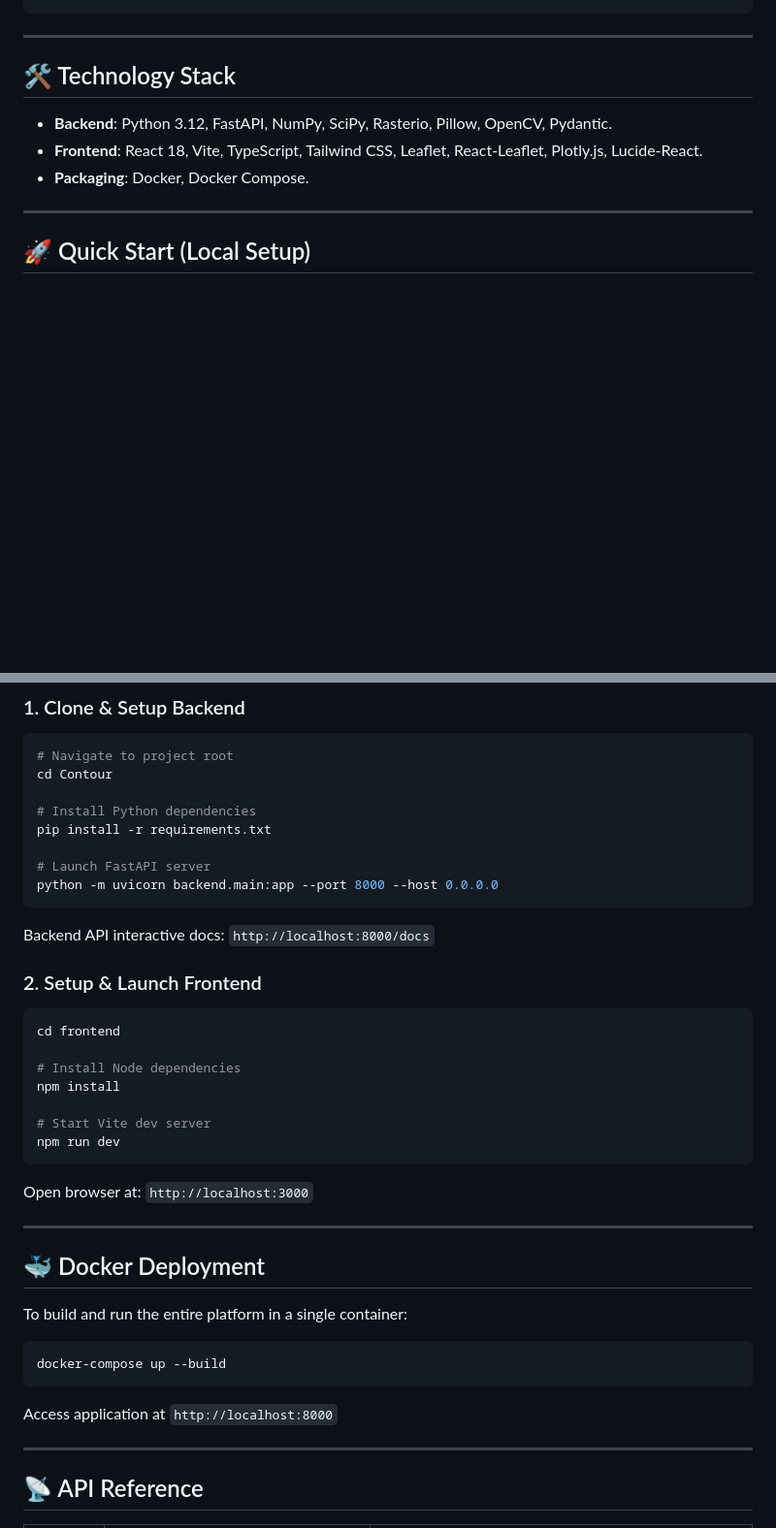
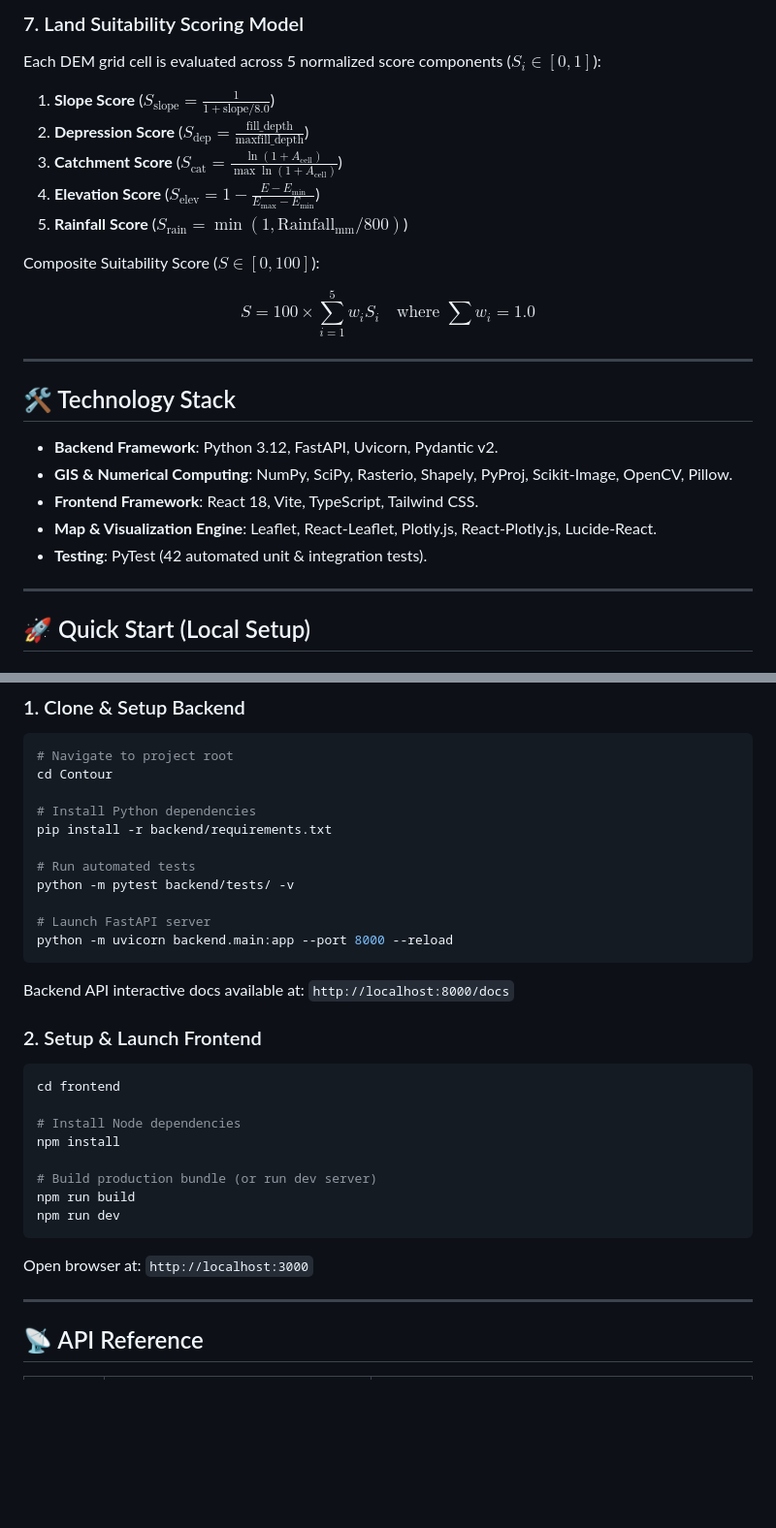
Before and after one commit to Abhigyan6091/Pond-Planning-System, a Markdown page: README.md, 2 parts joined by grey strips. Shown at 97% size. Drawn GitHub-style; blank space fills up the shorter version.

````diff
--- a/README.md
+++ b/README.md
@@ -68,11 +119,24 @@ V_{\text{total}} = \sum_{(r,c) \in \text{Pond}} \max(0, E_{\text{water_level}} -
+### 7. Land Suitability Scoring Model
+Each DEM grid cell is evaluated across 5 normalized score components ($S_i \in [0, 1]$):
+1. **Slope Score** ($S_{\text{slope}} = \frac{1}{1 + \text{slope} / 8.0}$)
+2. **Depression Score** ($S_{\text{dep}} = \frac{\text{fill\_depth}}{\max \text{fill\_depth}}$)
+3. **Catchment Score** ($S_{\text{cat}} = \frac{\ln(1 + A_{\text{cell}})}{\max \ln(1 + A_{\text{cell}})}$)
+4. **Elevation Score** ($S_{\text{elev}} = 1 - \frac{E - E_{\min}}{E_{\max} - E_{\min}}$)
+5. **Rainfall Score** ($S_{\text{rain}} = \min(1, \text{Rainfall}_{\text{mm}} / 800)$)
+
+Composite Suitability Score ($S \in [0, 100]$):
+
+$$S = 100 \times \sum_{i=1}^5 w_i S_i \quad \text{where } \sum w_i = 1.0$$
 
 ---
 
 ## 🛠️ Technology Stack
 
-- **Backend**: Python 3.12, FastAPI, NumPy, SciPy, Rasterio, Pillow, OpenCV, Pydantic.
-- **Frontend**: React 18, Vite, TypeScript, Tailwind CSS, Leaflet, React-Leaflet, Plotly.js, Lucide-React.
-- **Packaging**: Docker, Docker Compose.
+- **Backend Framework**: Python 3.12, FastAPI, Uvicorn, Pydantic v2.
+- **GIS & Numerical Computing**: NumPy, SciPy, Rasterio, Shapely, PyProj, Scikit-Image, OpenCV, Pillow.
+- **Frontend Framework**: React 18, Vite, TypeScript, Tailwind CSS.
+- **Map & Visualization Engine**: Leaflet, React-Leaflet, Plotly.js, React-Plotly.js, Lucide-React.
+- **Testing**: PyTest (42 automated unit & integration tests).
 
 ---
 
@@ -88,12 +152,15 @@ V_{\text{total}} = \sum_{(r,c) \in \text{Pond}} \max(0, E_{\text{water_level}} -
 cd Contour
 
 # Install Python dependencies
-pip install -r requirements.txt
+pip install -r backend/requirements.txt
+
+# Run automated tests
+python -m pytest backend/tests/ -v
 
 # Launch FastAPI server
-python -m uvicorn backend.main:app --port 8000 --host 0.0.0.0
+python -m uvicorn backend.main:app --port 8000 --reload
 ```
-Backend API interactive docs: `http://localhost:8000/docs`
+Backend API interactive docs available at: `http://localhost:8000/docs`
 
 ### 2. Setup & Launch Frontend
 ```bash
@@ -102,21 +169,11 @@ cd frontend
 # Install Node dependencies
 npm install
 
-# Start Vite dev server
+# Build production bundle (or run dev server)
+npm run build
 npm run dev
 ```
 Open browser at: `http://localhost:3000`
-
----
-
-## 🐳 Docker Deployment
-
-To build and run the entire platform in a single container:
-
-```bash
-docker-compose up --build
-```
-Access application at `http://localhost:8000`
 
 ---
 
````
Also changed, not shown: other parts of README.md (+104 -45 lines).
